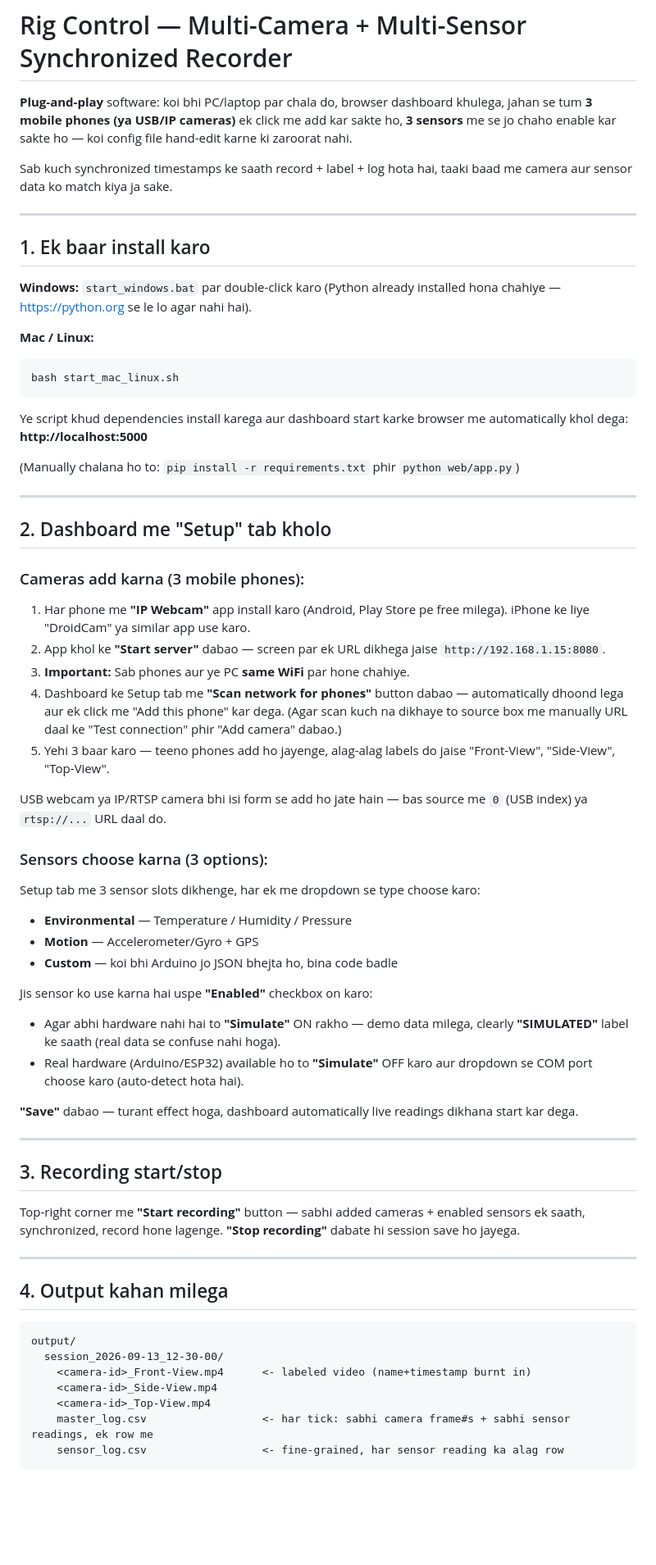
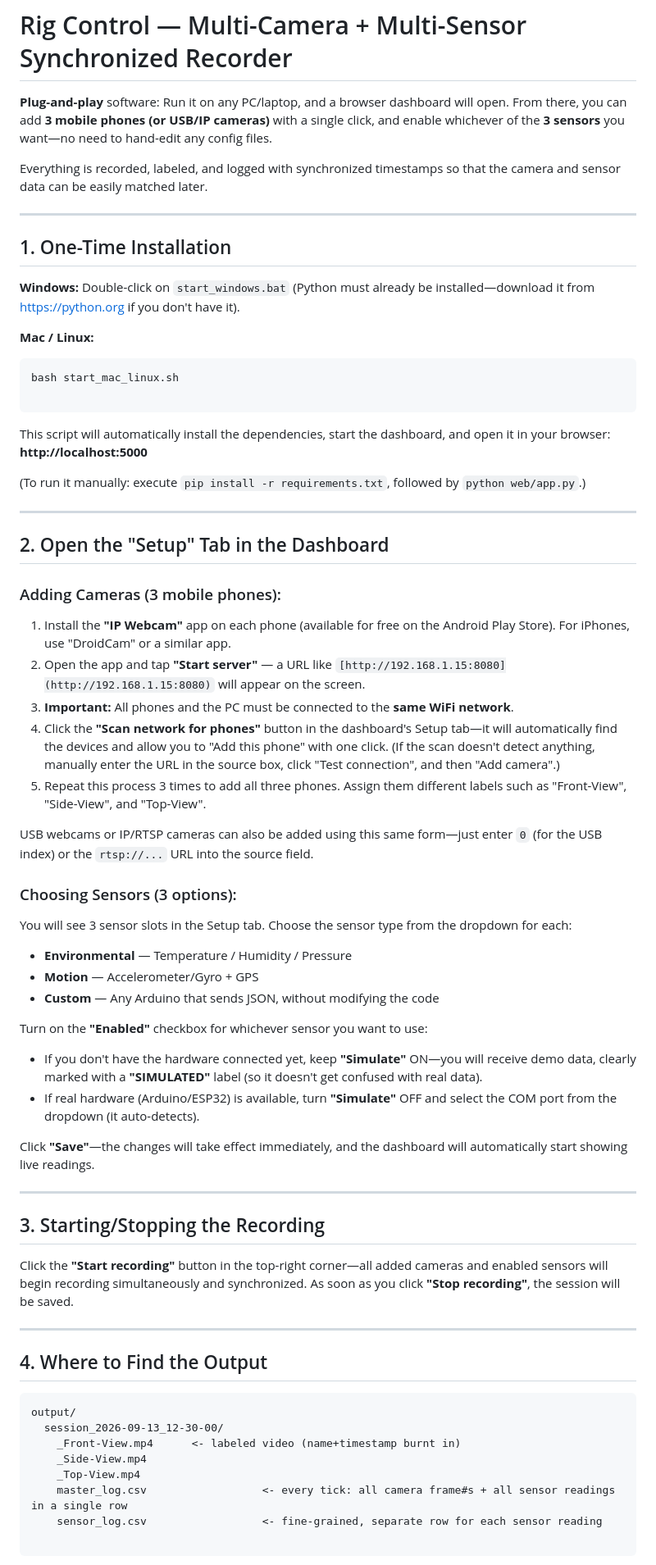
Before and after one commit to Yadavrishi9500/multi_cam_recorder, a Markdown page: README.md, the part around one of its changes. Shown at 82% size. Rendered like a GitHub page; blank space fills up the shorter version.

````diff
--- a/README.md
+++ b/README.md
@@ -1,87 +1,73 @@
 # Rig Control — Multi-Camera + Multi-Sensor Synchronized Recorder
 
-**Plug-and-play** software: koi bhi PC/laptop par chala do, browser dashboard
-khulega, jahan se tum **3 mobile phones (ya USB/IP cameras)** ek click me
-add kar sakte ho, **3 sensors** me se jo chaho enable kar sakte ho — koi
-config file hand-edit karne ki zaroorat nahi.
+**Plug-and-play** software: Run it on any PC/laptop, and a browser dashboard will open. From there, you can add **3 mobile phones (or USB/IP cameras)** with a single click, and enable whichever of the **3 sensors** you want—no need to hand-edit any config files.
 
-Sab kuch synchronized timestamps ke saath record + label + log hota hai,
-taaki baad me camera aur sensor data ko match kiya ja sake.
+Everything is recorded, labeled, and logged with synchronized timestamps so that the camera and sensor data can be easily matched later.
 
 ---
 
-## 1. Ek baar install karo
+## 1. One-Time Installation
 
-**Windows:** `start_windows.bat` par double-click karo (Python already installed hona chahiye — https://python.org se le lo agar nahi hai).
+**Windows:** Double-click on `start_windows.bat` (Python must already be installed—download it from [https://python.org](https://python.org) if you don't have it).
 
 **Mac / Linux:**
+
 ```bash
 bash start_mac_linux.sh
+
 ```
 
-Ye script khud dependencies install karega aur dashboard start karke
-browser me automatically khol dega: **http://localhost:5000**
+This script will automatically install the dependencies, start the dashboard, and open it in your browser: **http://localhost:5000**
 
-(Manually chalana ho to: `pip install -r requirements.txt` phir `python web/app.py`)
+(To run it manually: execute `pip install -r requirements.txt`, followed by `python web/app.py`.)
 
 ---
 
-## 2. Dashboard me "Setup" tab kholo
+## 2. Open the "Setup" Tab in the Dashboard
 
-### Cameras add karna (3 mobile phones):
+### Adding Cameras (3 mobile phones):
 
-1. Har phone me **"IP Webcam"** app install karo (Android, Play Store pe free
-   milega). iPhone ke liye "DroidCam" ya similar app use karo.
-2. App khol ke **"Start server"** dabao — screen par ek URL dikhega jaise
-   `http://192.168.1.15:8080`.
-3. **Important:** Sab phones aur ye PC **same WiFi** par hone chahiye.
-4. Dashboard ke Setup tab me **"Scan network for phones"** button dabao —
-   automatically dhoond lega aur ek click me "Add this phone" kar dega.
-   (Agar scan kuch na dikhaye to source box me manually URL daal ke
-   "Test connection" phir "Add camera" dabao.)
-5. Yehi 3 baar karo — teeno phones add ho jayenge, alag-alag labels do
-   jaise "Front-View", "Side-View", "Top-View".
+1. Install the **"IP Webcam"** app on each phone (available for free on the Android Play Store). For iPhones, use "DroidCam" or a similar app.
+2. Open the app and tap **"Start server"** — a URL like `[http://192.168.1.15:8080](http://192.168.1.15:8080)` will appear on the screen.
+3. **Important:** All phones and the PC must be connected to the **same WiFi network**.
+4. Click the **"Scan network for phones"** button in the dashboard's Setup tab—it will automatically find the devices and allow you to "Add this phone" with one click. (If the scan doesn't detect anything, manually enter the URL in the source box, click "Test connection", and then "Add camera".)
+5. Repeat this process 3 times to add all three phones. Assign them different labels such as "Front-View", "Side-View", and "Top-View".
 
-USB webcam ya IP/RTSP camera bhi isi form se add ho jate hain — bas
-source me `0` (USB index) ya `rtsp://...` URL daal do.
+USB webcams or IP/RTSP cameras can also be added using this same form—just enter `0` (for the USB index) or the `rtsp://...` URL into the source field.
 
-### Sensors choose karna (3 options):
+### Choosing Sensors (3 options):
 
-Setup tab me 3 sensor slots dikhenge, har ek me dropdown se type choose
-karo:
-- **Environmental** — Temperature / Humidity / Pressure
-- **Motion** — Accelerometer/Gyro + GPS
-- **Custom** — koi bhi Arduino jo JSON bhejta ho, bina code badle
+You will see 3 sensor slots in the Setup tab. Choose the sensor type from the dropdown for each:
 
-Jis sensor ko use karna hai uspe **"Enabled"** checkbox on karo:
-- Agar abhi hardware nahi hai to **"Simulate"** ON rakho — demo data
-  milega, clearly **"SIMULATED"** label ke saath (real data se confuse
-  nahi hoga).
-- Real hardware (Arduino/ESP32) available ho to **"Simulate"** OFF karo
-  aur dropdown se COM port choose karo (auto-detect hota hai).
+* **Environmental** — Temperature / Humidity / Pressure
+* **Motion** — Accelerometer/Gyro + GPS
+* **Custom** — Any Arduino that sends JSON, without modifying the code
 
-**"Save"** dabao — turant effect hoga, dashboard automatically live
-readings dikhana start kar dega.
+Turn on the **"Enabled"** checkbox for whichever sensor you want to use:
+
+* If you don't have the hardware connected yet, keep **"Simulate"** ON—you will receive demo data, clearly marked with a **"SIMULATED"** label (so it doesn't get confused with real data).
+* If real hardware (Arduino/ESP32) is available, turn **"Simulate"** OFF and select the COM port from the dropdown (it auto-detects).
+
+Click **"Save"**—the changes will take effect immediately, and the dashboard will automatically start showing live readings.
 
 ---
 
-## 3. Recording start/stop
+## 3. Starting/Stopping the Recording
 
-Top-right corner me **"Start recording"** button — sabhi added cameras +
-enabled sensors ek saath, synchronized, record hone lagenge. **"Stop
-recording"** dabate hi session save ho jayega.
+Click the **"Start recording"** button in the top-right corner—all added cameras and enabled sensors will begin recording simultaneously and synchronized. As soon as you click **"Stop recording"**, the session will be saved.
 
 ---
 
-## 4. Output kahan milega
+## 4. Where to Find the Output
+
+```text
+output/
+  session_2026-09-13_12-30-00/
+    _Front-View.mp4      <- labeled video (name+timestamp burnt in)
+    _Side-View.mp4
+    _Top-View.mp4
+    master_log.csv                  <- every tick: all camera frame#s + all sensor readings in a single row
+    sensor_log.csv                  <- fine-grained, separate row for each sensor reading
 
 ```
-output/
-  session_2026-09-13_12-30-00/
-    <camera-id>_Front-View.mp4      <- labeled video (name+timestamp burnt in)
-    <camera-id>_Side-View.mp4
-    <camera-id>_Top-View.mp4
-    master_log.csv                  <- har tick: sabhi camera frame#s + sabhi sensor readings, ek row me
-    sensor_log.csv                  <- fine-grained, har sensor reading ka alag row
-```
 
````
Also changed, not shown: other parts of README.md (+6 -16 lines).
